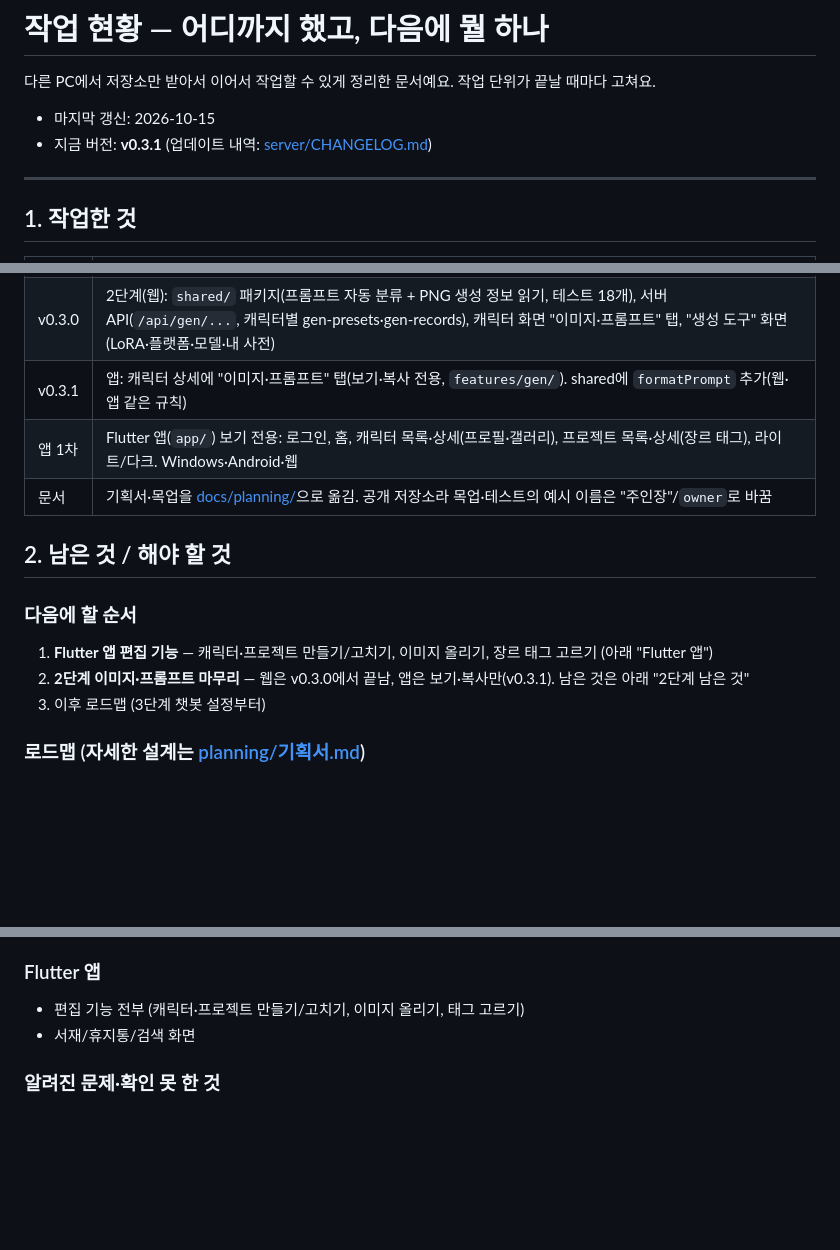
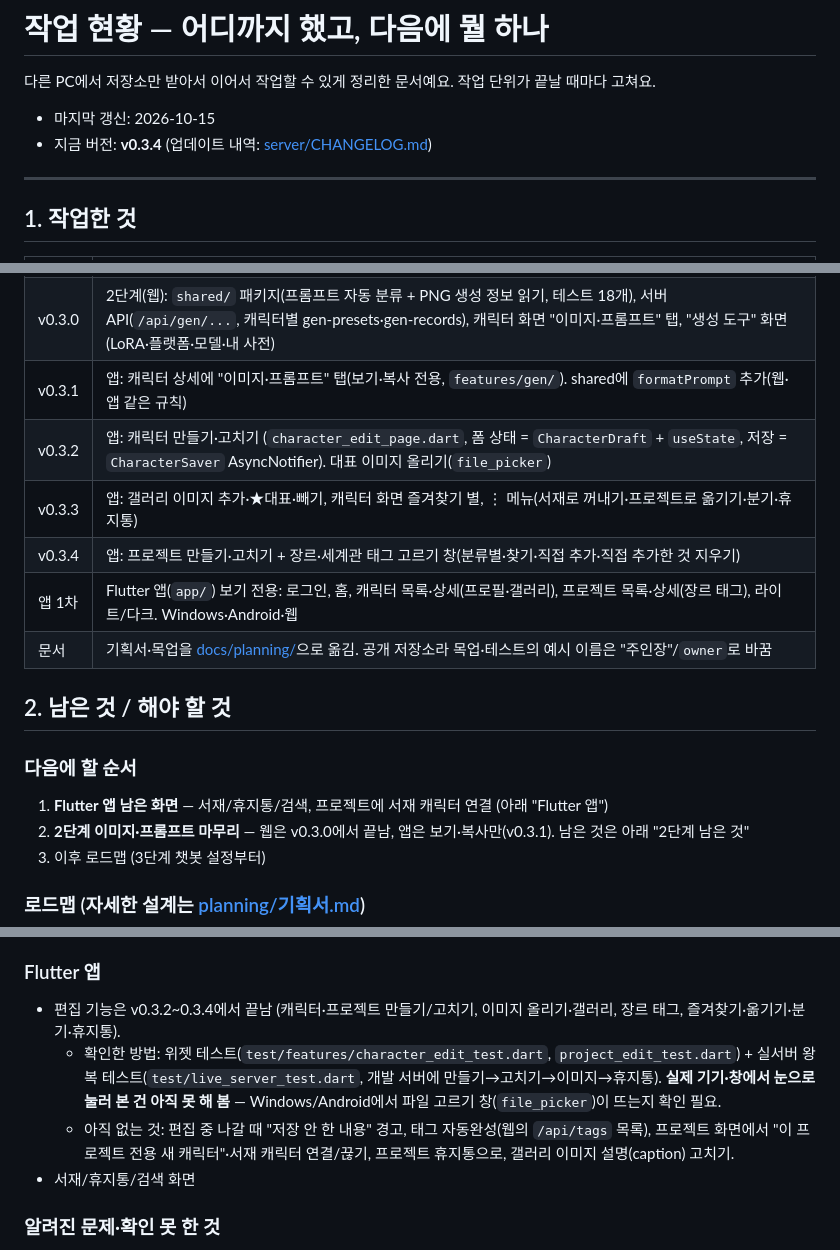
Before and after one commit to SirohaKR/loreshelf, a Markdown page: docs/작업-현황.md, 3 parts joined by grey strips. Rendered like a GitHub page; blank space fills up the shorter version.

Commit message:
작업 현황: 앱 편집 기능(v0.3.2~0.3.4) 반영
Co-Authored-By: Claude Opus 5.5 <noreply@anthropic.com>

```diff
--- a/docs/작업-현황.md
+++ b/docs/작업-현황.md
@@ -3,7 +3,7 @@
 다른 PC에서 저장소만 받아서 이어서 작업할 수 있게 정리한 문서예요. 작업 단위가 끝날 때마다 고쳐요.
 
 - 마지막 갱신: 2026-10-15
-- 지금 버전: **v0.3.1** (업데이트 내역: [server/CHANGELOG.md](../server/CHANGELOG.md))
+- 지금 버전: **v0.3.4** (업데이트 내역: [server/CHANGELOG.md](../server/CHANGELOG.md))
 
 ---
 
@@ -16,6 +16,9 @@
 | v0.2.1 | 성격 축 오른쪽을 비우면 "한쪽짜리 성격(강도 %)"로 저장·표시 (마이그레이션 0003) |
 | v0.3.0 | 2단계(웹): `shared/` 패키지(프롬프트 자동 분류 + PNG 생성 정보 읽기, 테스트 18개), 서버 API(`/api/gen/...`, 캐릭터별 gen-presets·gen-records), 캐릭터 화면 "이미지·프롬프트" 탭, "생성 도구" 화면(LoRA·플랫폼·모델·내 사전) |
 | v0.3.1 | 앱: 캐릭터 상세에 "이미지·프롬프트" 탭(보기·복사 전용, `features/gen/`). shared에 `formatPrompt` 추가(웹·앱 같은 규칙) |
+| v0.3.2 | 앱: 캐릭터 만들기·고치기 (`character_edit_page.dart`, 폼 상태 = `CharacterDraft` + `useState`, 저장 = `CharacterSaver` AsyncNotifier). 대표 이미지 올리기(`file_picker`) |
+| v0.3.3 | 앱: 갤러리 이미지 추가·★대표·빼기, 캐릭터 화면 즐겨찾기 별, ⋮ 메뉴(서재로 꺼내기·프로젝트로 옮기기·분기·휴지통) |
+| v0.3.4 | 앱: 프로젝트 만들기·고치기 + 장르·세계관 태그 고르기 창(분류별·찾기·직접 추가·직접 추가한 것 지우기) |
 | 앱 1차 | Flutter 앱(`app/`) 보기 전용: 로그인, 홈, 캐릭터 목록·상세(프로필·갤러리), 프로젝트 목록·상세(장르 태그), 라이트/다크. Windows·Android·웹 |
 | 문서 | 기획서·목업을 [docs/planning/](planning/기획서.md)으로 옮김. 공개 저장소라 목업·테스트의 예시 이름은 "주인장"/`owner`로 바꿈 |
 
@@ -23,7 +26,7 @@
 
 ### 다음에 할 순서
 
-1. **Flutter 앱 편집 기능** — 캐릭터·프로젝트 만들기/고치기, 이미지 올리기, 장르 태그 고르기 (아래 "Flutter 앱")
+1. **Flutter 앱 남은 화면** — 서재/휴지통/검색, 프로젝트에 서재 캐릭터 연결 (아래 "Flutter 앱")
 2. **2단계 이미지·프롬프트 마무리** — 웹은 v0.3.0에서 끝남, 앱은 보기·복사만(v0.3.1). 남은 것은 아래 "2단계 남은 것"
 3. 이후 로드맵 (3단계 챗봇 설정부터)
 
@@ -48,7 +51,9 @@
 
 ### Flutter 앱
 
-- 편집 기능 전부 (캐릭터·프로젝트 만들기/고치기, 이미지 올리기, 태그 고르기)
+- 편집 기능은 v0.3.2~0.3.4에서 끝남 (캐릭터·프로젝트 만들기/고치기, 이미지 올리기·갤러리, 장르 태그, 즐겨찾기·옮기기·분기·휴지통).
+  - 확인한 방법: 위젯 테스트(`test/features/character_edit_test.dart`, `project_edit_test.dart`) + 실서버 왕복 테스트(`test/live_server_test.dart`, 개발 서버에 만들기→고치기→이미지→휴지통). **실제 기기·창에서 눈으로 눌러 본 건 아직 못 해 봄** — Windows/Android에서 파일 고르기 창(`file_picker`)이 뜨는지 확인 필요.
+  - 아직 없는 것: 편집 중 나갈 때 "저장 안 한 내용" 경고, 태그 자동완성(웹의 `/api/tags` 목록), 프로젝트 화면에서 "이 프로젝트 전용 새 캐릭터"·서재 캐릭터 연결/끊기, 프로젝트 휴지통으로, 갤러리 이미지 설명(caption) 고치기.
 - 서재/휴지통/검색 화면
 
 ### 알려진 문제·확인 못 한 것
```
Also changed, not shown: app/README.md (+1 -1 lines), docs/개발자-설명서.md (+1 -1 lines).
